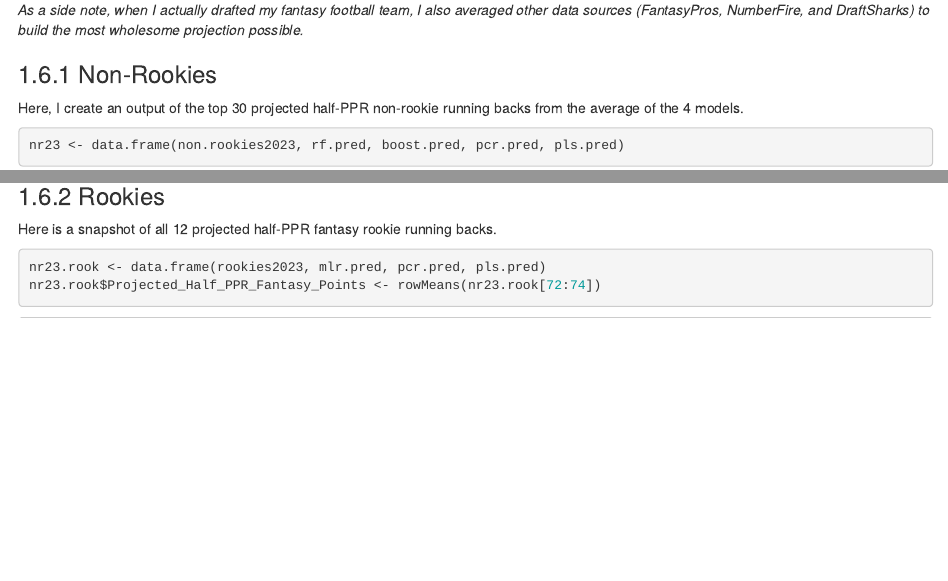
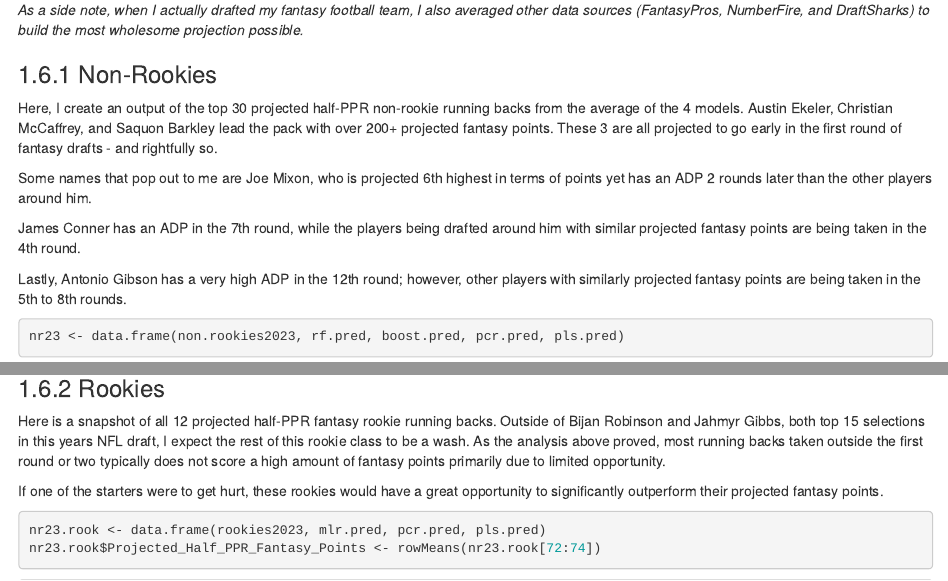
Before and after one commit to tylerfarr5/rb-fantasy-football, an R Markdown document (index.Rmd): the page in a window 1100 px wide, from 4940 px down, and a second part further down, joined at a grey line. Rendered offline with R 4.5, knitr and Pandoc, with nearby package versions; drawn as R Markdown's standard HTML page in place of the format the file asks for; some code elsewhere in the file could not run offline.

Commit message:
Add files via upload

````diff
--- a/index.Rmd
+++ b/index.Rmd
@@ -1059,7 +1059,13 @@ ff.boost <- gbm(Fantasy_Points_Half_PPR ~ ., data = finaltestdat, distribution =
 boost.pred <- predict(ff.boost, newdata = ff2023_reg, n.trees = 500)
 ```
 
-Here, I create an output of the top 30 projected half-PPR non-rookie running backs from the average of the 4 models.
+Here, I create an output of the top 30 projected half-PPR non-rookie running backs from the average of the 4 models. Austin Ekeler, Christian McCaffrey, and Saquon Barkley lead the pack with over 200+ projected fantasy points. These 3 are all projected to go early in the first round of fantasy drafts - and rightfully so.
+
+Some names that pop out to me are Joe Mixon, who is projected 6th highest in terms of points yet has an ADP 2 rounds later than the other players around him.
+
+James Conner has an ADP in the 7th round, while the players being drafted around him with similar projected fantasy points are being taken in the 4th round.
+
+Lastly, Antonio Gibson has a very high ADP in the 12th round; however, other players with similarly projected fantasy points are being taken in the 5th to 8th rounds.
 
 ```{r warning = FALSE, message= FALSE}
 nr23 <- data.frame(non.rookies2023, rf.pred, boost.pred, pcr.pred, pls.pred)
@@ -1099,8 +1105,9 @@ pls.fit <- plsr(Fantasy_Points_Half_PPR ~., data= finalrookietestdat, scale = TR
 pls.pred <- predict(pls.fit, ff2023_rook_reg, ncomp = 1)
 ```
 
-Here is a snapshot of all 12 projected half-PPR fantasy rookie running backs.
+Here is a snapshot of all 12 projected half-PPR fantasy rookie running backs. Outside of Bijan Robinson and Jahmyr Gibbs, both top 15 selections in this years NFL draft, I expect the rest of this rookie class to be a wash. As the analysis above proved, most running backs taken outside the first round or two typically does not score a high amount of fantasy points primarily due to limited opportunity.
 
+If one of the starters were to get hurt, these rookies would have a great opportunity to significantly outperform their projected fantasy points.
 ```{r warning = FALSE, message= FALSE}
 nr23.rook <- data.frame(rookies2023, mlr.pred, pcr.pred, pls.pred)
 nr23.rook$Projected_Half_PPR_Fantasy_Points <- rowMeans(nr23.rook[72:74])
````
Also changed, not shown: docs/search_index.json, 1 other file.
